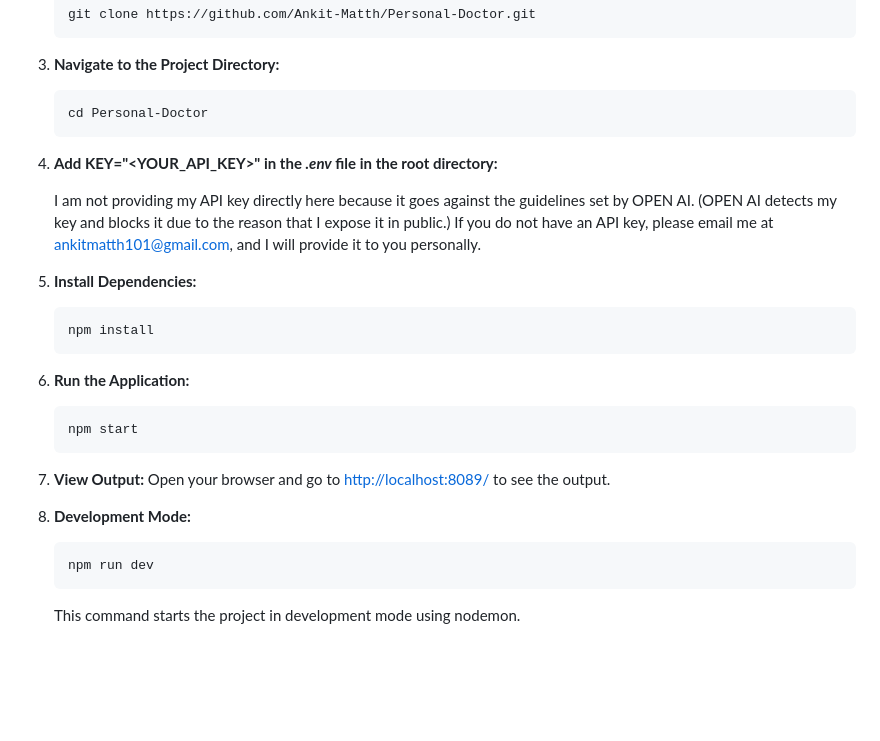
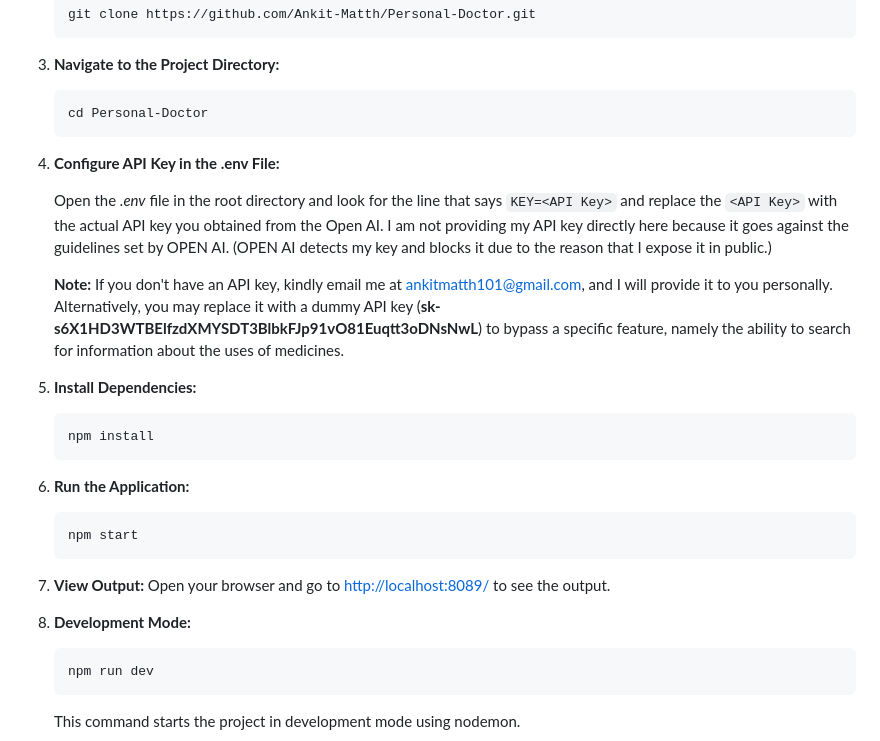
Before and after one commit to Ankit-Matth/Personal-Doctor, a Markdown page: README.md, the part around the change. GitHub-like rendering; blank space fills up the shorter version.

````diff
--- a/README.md
+++ b/README.md
@@ -49,24 +49,26 @@ Follow these steps to set up the project on your local machine:
     ```bash
     cd Personal-Doctor
     ```
-4. **Add KEY="<YOUR_API_KEY>" in the *.env* file in the root directory:**
+4. **Configure API Key in the .env File:**
 
-    I am not providing my API key directly here because it goes against the guidelines set by OPEN AI. (OPEN AI detects my key and blocks it due to the reason that I expose it in public.) If you do not have an API key, please email me at ankitmatth101@gmail.com, and I will provide it to you personally.
+   Open the *.env* file in the root directory and look for the line that says `KEY=<API Key>` and replace the `<API Key>` with the actual API key you obtained from the Open AI. I am not providing my API key directly here because it goes against the guidelines set by OPEN AI. (OPEN AI detects my key and blocks it due to the reason that I expose it in public.)
 
-5. **Install Dependencies:**
+   **Note:** If you don't have an API key, kindly email me at ankitmatth101@gmail.com, and I will provide it to you personally. Alternatively, you may replace it with a dummy API key (**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**) to bypass a specific feature, namely the ability to search for information about the uses of medicines.
+
+6. **Install Dependencies:**
     ```bash
     npm install
     ```
 
-6. **Run the Application:**
+7. **Run the Application:**
     ```bash
     npm start
     ```
 
-7. **View Output:**
+8. **View Output:**
    Open your browser and go to [http://localhost:8089/](http://localhost:8089/) to see the output.
 
-8. **Development Mode:**
+9. **Development Mode:**
     ```bash
     npm run dev
     ```
````
